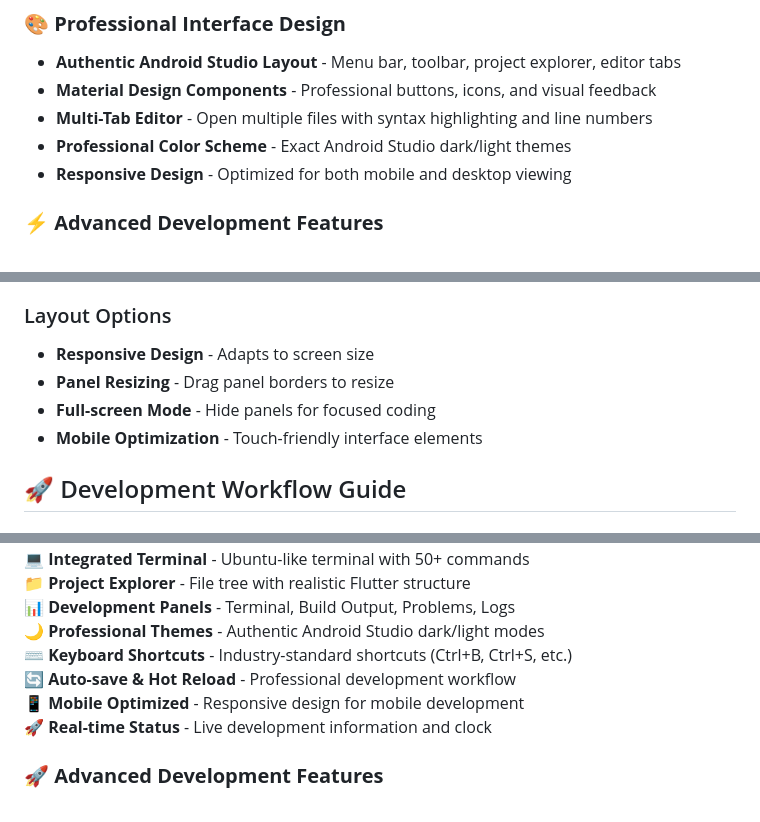
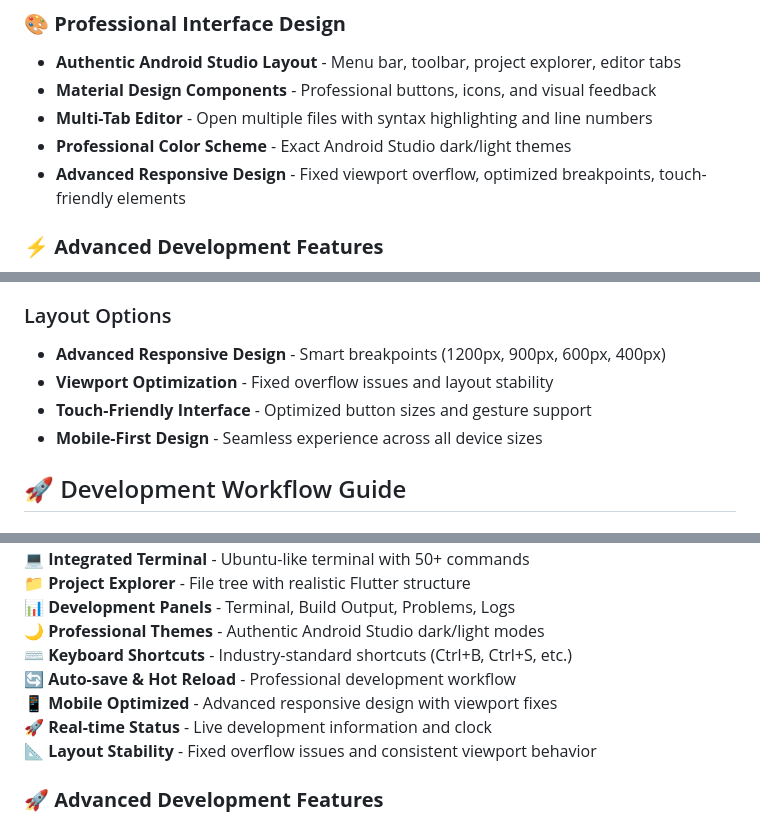
Before and after one commit to geekdr/android-dev-tool, a Markdown page: README.md, 3 parts joined by grey strips. Rendered like a GitHub page.

Commit message:
docs: Update README.md with responsive design improvements
- Added documentation for advanced responsive design features
- Updated layout options section with viewport optimization details
- Added layout stability information and breakpoint specifications
- Enhanced feature summary with mobile optimization details

🤖 Generated with [Claude Code](https://claude.ai/code)

Co-Authored-By: Claude <noreply@anthropic.com>

```diff
--- a/README.md
+++ b/README.md
@@ -15,7 +15,7 @@ Transform your Android device into a complete professional development workstati
 - **Material Design Components** - Professional buttons, icons, and visual feedback
 - **Multi-Tab Editor** - Open multiple files with syntax highlighting and line numbers
 - **Professional Color Scheme** - Exact Android Studio dark/light themes
-- **Responsive Design** - Optimized for both mobile and desktop viewing
+- **Advanced Responsive Design** - Fixed viewport overflow, optimized breakpoints, touch-friendly elements
 
 ### ⚡ **Advanced Development Features**
 - **Complete Flutter IDE** with professional code editor
@@ -199,10 +199,10 @@ Alt + T
 - Professional appearance
 
 ### Layout Options
-- **Responsive Design** - Adapts to screen size
-- **Panel Resizing** - Drag panel borders to resize
-- **Full-screen Mode** - Hide panels for focused coding
-- **Mobile Optimization** - Touch-friendly interface elements
+- **Advanced Responsive Design** - Smart breakpoints (1200px, 900px, 600px, 400px)
+- **Viewport Optimization** - Fixed overflow issues and layout stability
+- **Touch-Friendly Interface** - Optimized button sizes and gesture support
+- **Mobile-First Design** - Seamless experience across all device sizes
 
 ## 🚀 Development Workflow Guide
 
@@ -534,8 +534,9 @@ See [LICENSE](LICENSE) file for details.
 🌙 **Professional Themes** - Authentic Android Studio dark/light modes
 ⌨️ **Keyboard Shortcuts** - Industry-standard shortcuts (Ctrl+B, Ctrl+S, etc.)
 🔄 **Auto-save & Hot Reload** - Professional development workflow
-📱 **Mobile Optimized** - Responsive design for mobile development
+📱 **Mobile Optimized** - Advanced responsive design with viewport fixes
 🚀 **Real-time Status** - Live development information and clock
+📐 **Layout Stability** - Fixed overflow issues and consistent viewport behavior
 
 ### 🚀 **Advanced Development Features**
 ⚡ **Flutter/Dart IDE** with complete project management
```
